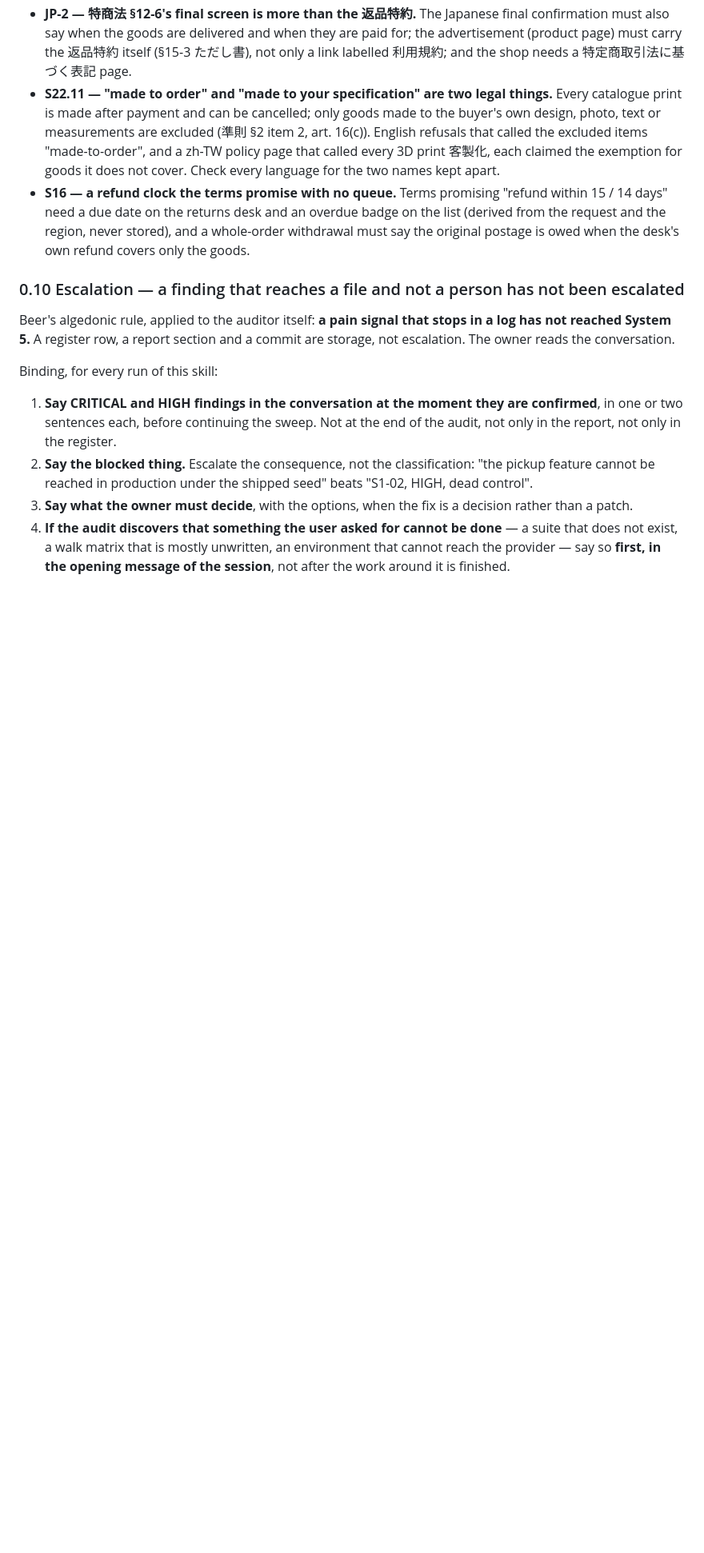
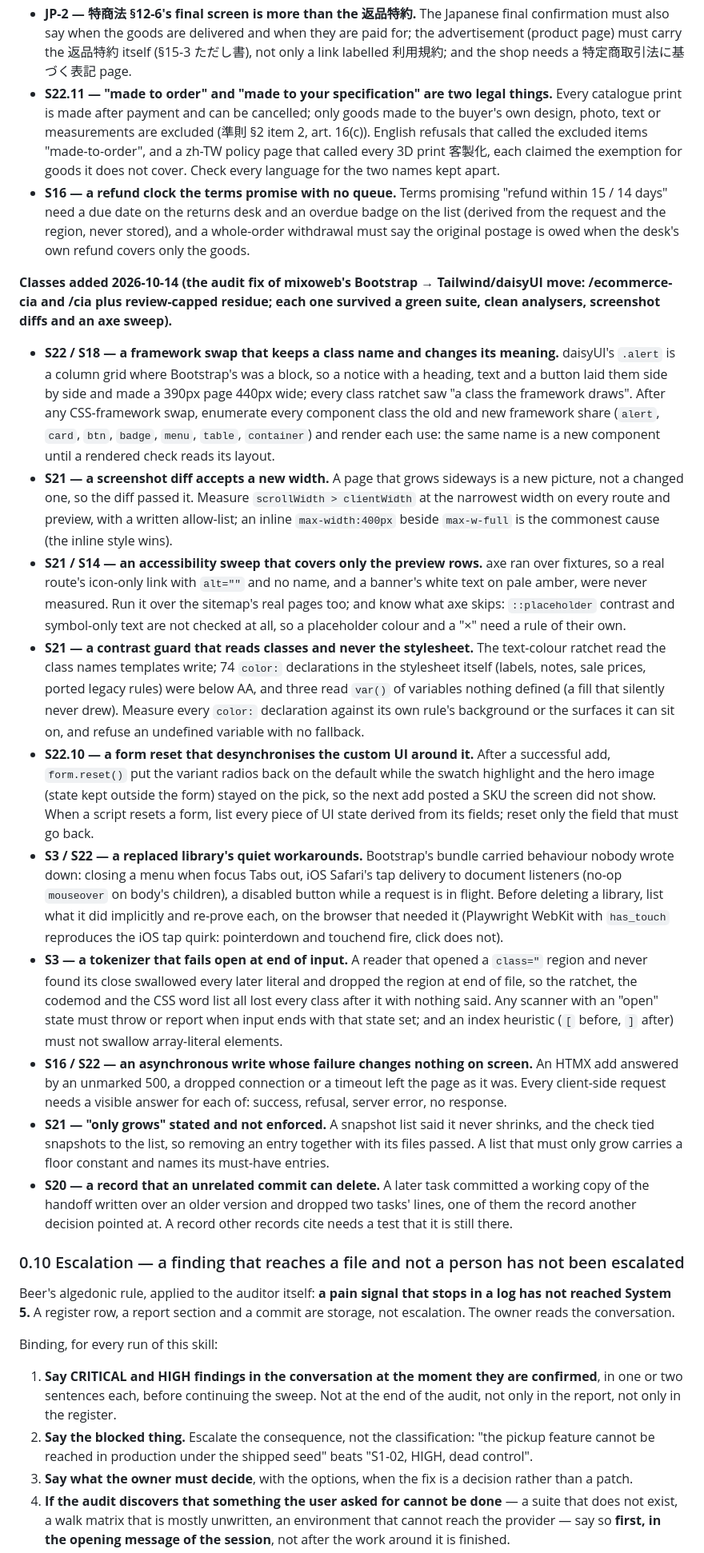
Before and after one commit to mixocreative/ecommerce-cia, a Markdown page: SKILL.md, the part around the change. Shown at 80% size. GitHub-like rendering; blank space fills up the shorter version.

Commit message:
docs: classes from the 2026-10-14 mixoweb audit fix (Bootstrap -> daisyUI move) - the ten classes cia gained: framework class-name collision, sideways width, preview-only a11y and axe's blind spots, stylesheet contrast, form reset desync, a replaced library's quiet workarounds (iOS taps, Tab-out, in-flight disable), tokenizer fail-open, an async add whose failure shows nothing, unenforced 'only grows', a deletable record

```diff
--- a/SKILL.md
+++ b/SKILL.md
@@ -431,6 +431,19 @@ When the user asks for "code integrity", "audit", "review the wiring", "trace st
 - **S22.11 — "made to order" and "made to your specification" are two legal things.** Every catalogue print is made after payment and can be cancelled; only goods made to the buyer's own design, photo, text or measurements are excluded (準則 §2 item 2, art. 16(c)). English refusals that called the excluded items "made-to-order", and a zh-TW policy page that called every 3D print 客製化, each claimed the exemption for goods it does not cover. Check every language for the two names kept apart.
 - **S16 — a refund clock the terms promise with no queue.** Terms promising "refund within 15 / 14 days" need a due date on the returns desk and an overdue badge on the list (derived from the request and the region, never stored), and a whole-order withdrawal must say the original postage is owed when the desk's own refund covers only the goods.
 
+**Classes added 2026-10-14 (the audit fix of mixoweb's Bootstrap → Tailwind/daisyUI move: /ecommerce-cia and /cia plus review-capped residue; each one survived a green suite, clean analysers, screenshot diffs and an axe sweep).**
+
+- **S22 / S18 — a framework swap that keeps a class name and changes its meaning.** daisyUI's `.alert` is a column grid where Bootstrap's was a block, so a notice with a heading, text and a button laid them side by side and made a 390px page 440px wide; every class ratchet saw "a class the framework draws". After any CSS-framework swap, enumerate every component class the old and new framework share (`alert`, `card`, `btn`, `badge`, `menu`, `table`, `container`) and render each use: the same name is a new component until a rendered check reads its layout.
+- **S21 — a screenshot diff accepts a new width.** A page that grows sideways is a new picture, not a changed one, so the diff passed it. Measure `scrollWidth > clientWidth` at the narrowest width on every route and preview, with a written allow-list; an inline `max-width:400px` beside `max-w-full` is the commonest cause (the inline style wins).
+- **S21 / S14 — an accessibility sweep that covers only the preview rows.** axe ran over fixtures, so a real route's icon-only link with `alt=""` and no name, and a banner's white text on pale amber, were never measured. Run it over the sitemap's real pages too; and know what axe skips: `::placeholder` contrast and symbol-only text are not checked at all, so a placeholder colour and a "×" need a rule of their own.
+- **S21 — a contrast guard that reads classes and never the stylesheet.** The text-colour ratchet read the class names templates write; 74 `color:` declarations in the stylesheet itself (labels, notes, sale prices, ported legacy rules) were below AA, and three read `var()` of variables nothing defined (a fill that silently never drew). Measure every `color:` declaration against its own rule's background or the surfaces it can sit on, and refuse an undefined variable with no fallback.
+- **S22.10 — a form reset that desynchronises the custom UI around it.** After a successful add, `form.reset()` put the variant radios back on the default while the swatch highlight and the hero image (state kept outside the form) stayed on the pick, so the next add posted a SKU the screen did not show. When a script resets a form, list every piece of UI state derived from its fields; reset only the field that must go back.
+- **S3 / S22 — a replaced library's quiet workarounds.** Bootstrap's bundle carried behaviour nobody wrote down: closing a menu when focus Tabs out, iOS Safari's tap delivery to document listeners (no-op `mouseover` on body's children), a disabled button while a request is in flight. Before deleting a library, list what it did implicitly and re-prove each, on the browser that needed it (Playwright WebKit with `has_touch` reproduces the iOS tap quirk: pointerdown and touchend fire, click does not).
+- **S3 — a tokenizer that fails open at end of input.** A reader that opened a `class="` region and never found its close swallowed every later literal and dropped the region at end of file, so the ratchet, the codemod and the CSS word list all lost every class after it with nothing said. Any scanner with an "open" state must throw or report when input ends with that state set; and an index heuristic (`[` before, `]` after) must not swallow array-literal elements.
+- **S16 / S22 — an asynchronous write whose failure changes nothing on screen.** An HTMX add answered by an unmarked 500, a dropped connection or a timeout left the page as it was. Every client-side request needs a visible answer for each of: success, refusal, server error, no response.
+- **S21 — "only grows" stated and not enforced.** A snapshot list said it never shrinks, and the check tied snapshots to the list, so removing an entry together with its files passed. A list that must only grow carries a floor constant and names its must-have entries.
+- **S20 — a record that an unrelated commit can delete.** A later task committed a working copy of the handoff written over an older version and dropped two tasks' lines, one of them the record another decision pointed at. A record other records cite needs a test that it is still there.
+
 ### 0.10 Escalation — a finding that reaches a file and not a person has not been escalated
 
 Beer's algedonic rule, applied to the auditor itself: **a pain signal that stops in a log has not reached System 5.** A register row, a report section and a commit are storage, not escalation. The owner reads the conversation.
```
